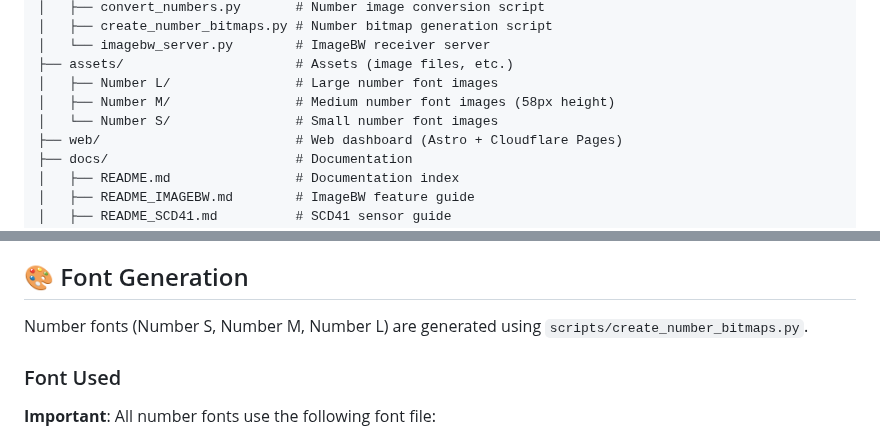
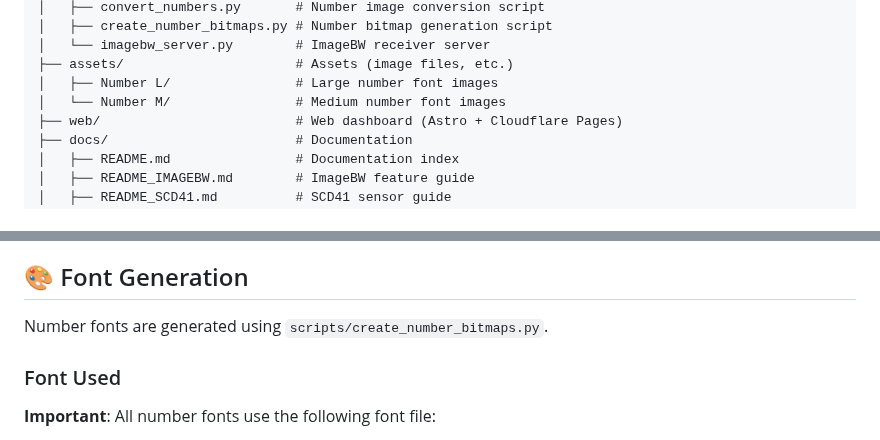
Before and after one commit to Saqoosha/EPDEnvClock, a Markdown page: README.md, 2 parts joined by grey strips. Drawn GitHub-style.

Commit message:
Remove Number S references (unused)

```diff
--- a/README.md
+++ b/README.md
@@ -312,8 +312,7 @@ EPDEnvClock/
 │   └── imagebw_server.py        # ImageBW receiver server
 ├── assets/                      # Assets (image files, etc.)
 │   ├── Number L/                # Large number font images
-│   ├── Number M/                # Medium number font images (58px height)
-│   └── Number S/                # Small number font images
+│   └── Number M/                # Medium number font images
 ├── web/                         # Web dashboard (Astro + Cloudflare Pages)
 ├── docs/                        # Documentation
 │   ├── README.md                # Documentation index
@@ -389,7 +388,7 @@ bunx wrangler pages deploy dist --branch=main
 
 ## 🎨 Font Generation
 
-Number fonts (Number S, Number M, Number L) are generated using `scripts/create_number_bitmaps.py`.
+Number fonts are generated using `scripts/create_number_bitmaps.py`.
 
 ### Font Used
 
```
